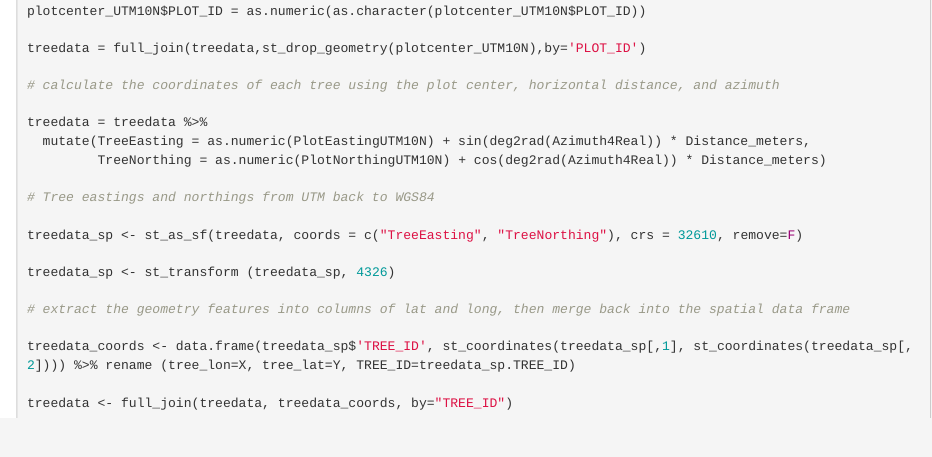
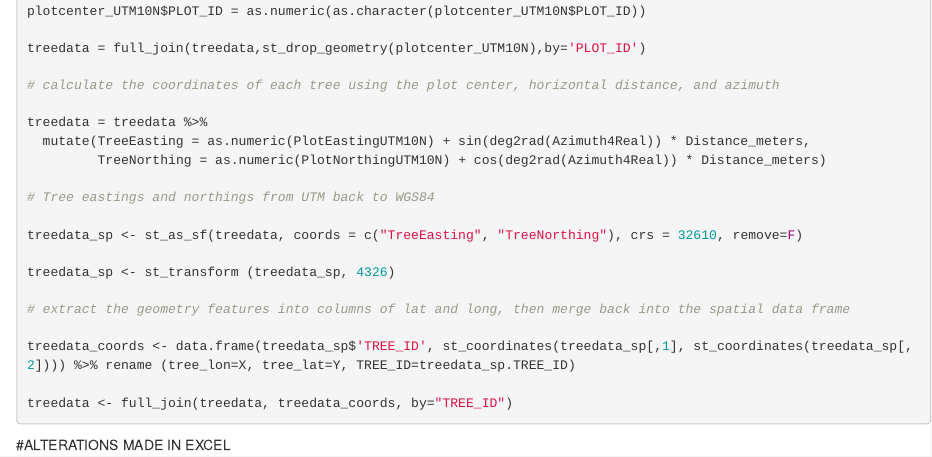
Before and after one commit to open-forest-observatory/field-data-standardization, an R Markdown document (contributor_data_to_OFO_schema/20231004_SSI_grassvalley_oneplot.Rmd): the page in a window 1100 px wide, from 1650 px down. Rendered offline with R 4.5, knitr and Pandoc, with nearby package versions; the code chunks are not run, so their results and figures are left out.

Commit message:
SSI .Rmd

````diff
--- a/contributor_data_to_OFO_schema/20231004_SSI_grassvalley_oneplot.Rmd
+++ b/contributor_data_to_OFO_schema/20231004_SSI_grassvalley_oneplot.Rmd
@@ -134,3 +134,6 @@ treedata_coords <- data.frame(treedata_sp$'TREE_ID', st_coordinates(treedata_sp[
 treedata <- full_join(treedata, treedata_coords, by="TREE_ID")
 
 ```
+
+
+#ALTERATIONS MADE IN EXCEL
````
